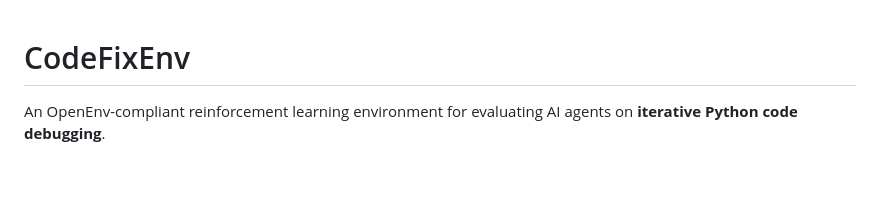
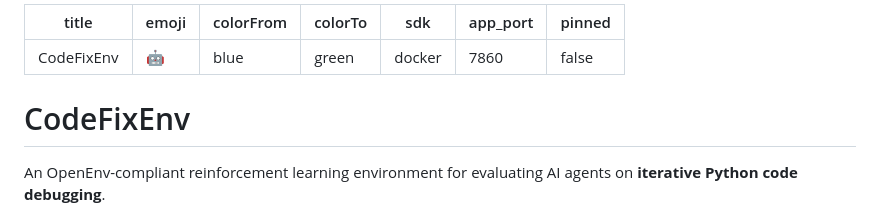
Before and after one commit to Ramsaheb/codefix-env, a Markdown page: README.md, the part around the change. Drawn GitHub-style; blank space fills up the shorter version.

Commit message:
Add Hugging Face Space README front matter

```diff
--- a/README.md
+++ b/README.md
@@ -1,3 +1,13 @@
+---
+title: CodeFixEnv
+emoji: "🤖"
+colorFrom: blue
+colorTo: green
+sdk: docker
+app_port: 7860
+pinned: false
+---
+
 # CodeFixEnv
 
 An OpenEnv-compliant reinforcement learning environment for evaluating AI agents on **iterative Python code debugging**.
```
